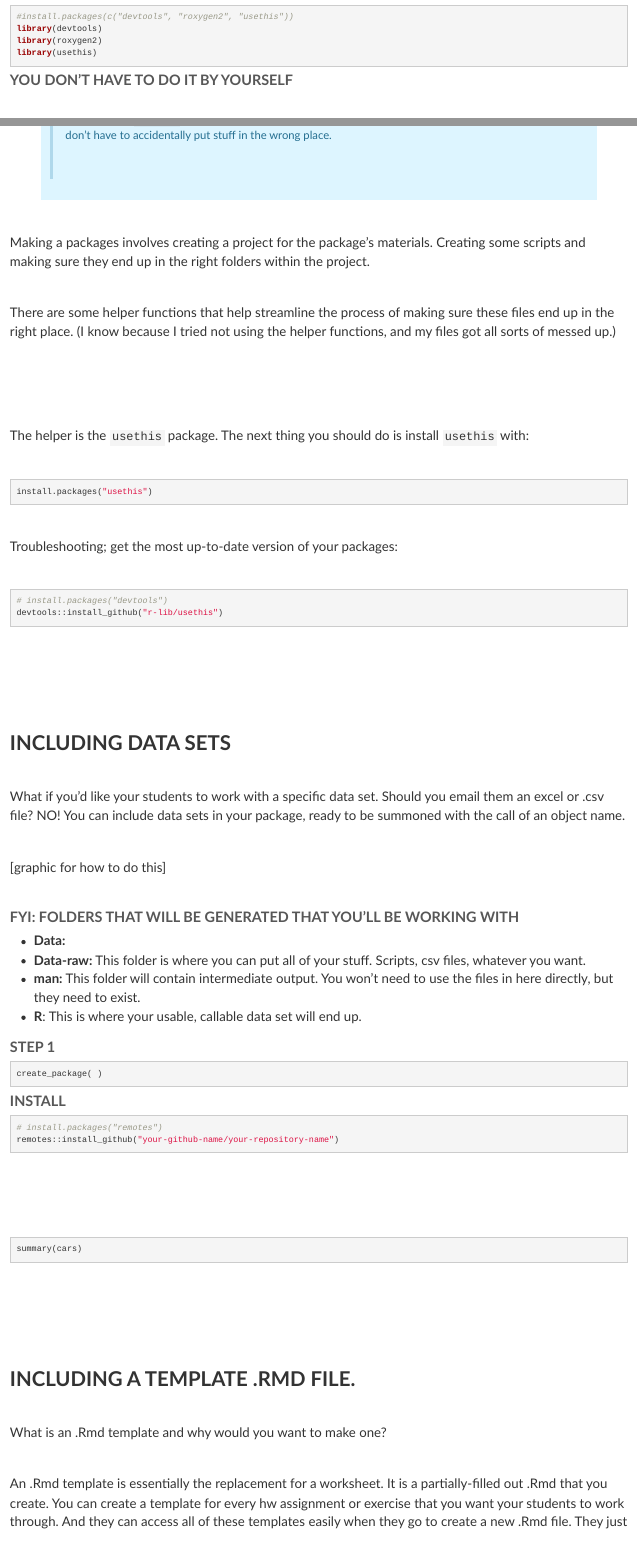
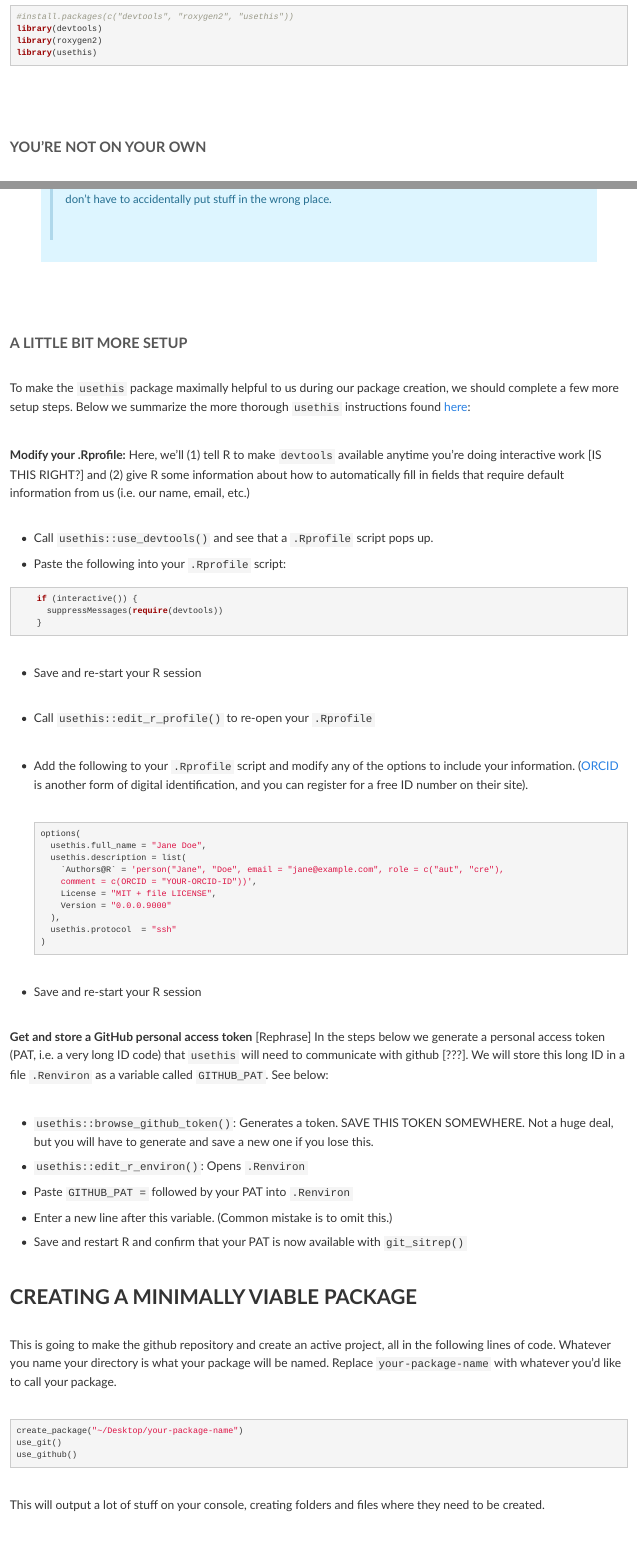
Before and after one commit to dcossyleon/firstclasspackage, an R Markdown document (index.Rmd): the page in a window 1100 px wide, from 1890 px down before the commit and from 1920 px down after it, so that both start at the same text, and a second part further down, joined at a grey line. Rendered offline with R 4.5, knitr and Pandoc, with nearby package versions; a font, style sheet, LaTeX package, included part or bibliography that could not be used is replaced or left out; menus at the side of the page are left out.

Commit message:
Adds content for usethis setup, changes li css

````diff
--- a/index.Rmd
+++ b/index.Rmd
@@ -52,7 +52,10 @@
 library(usethis)
 ```
 
-### You don't have to do it by yourself
+<br>
+
+
+### You're not on your own
 Making a package involves creating an R project with several specific folders containing scripts and other intermediate files. We could create these folders manually, but we don't have to! There are some helper functions that streamline this folder-creation and organization process for us to make sure these files end up in the right place. (I know because I tried not using the helper functions, and my files got all sorts of messed up.)
 
 
@@ -61,24 +64,59 @@
 
 </div>
 
-Making a packages involves creating a project for the package's materials. Creating some scripts and making sure they end up in the right folders within the project.
-
-There are some helper functions that help streamline the process of making sure these files end up in the right place. (I know because I tried not using the helper functions, and my files got all sorts of messed up.)
-
 <br>
 
+### A little bit more setup
 
-The helper is the `usethis` package. The next thing you should do is install `usethis` with:
+To make the `usethis` package maximally helpful to us during our package creation, we should complete a few more setup steps. Below we summarize the more thorough `usethis` instructions found [here](https://usethis.r-lib.org/articles/articles/usethis-setup.html):
+
+**Modify your .Rprofile:**
+Here, we'll (1) tell R to make `devtools` available anytime you're doing interactive work [IS THIS RIGHT?] and (2) give R some information about how to automatically fill in fields that require default information from us (i.e. our name, email, etc.)
+
+  * Call `usethis::use_devtools()` and see that a `.Rprofile` script pops up.
+  * Paste the following into your `.Rprofile` script:
 
 ```{r, eval=FALSE}
-install.packages("usethis")
+    if (interactive()) {
+      suppressMessages(require(devtools))
+    }
 ```
 
+  * Save and re-start your R session
+  * Call `usethis::edit_r_profile()` to re-open your `.Rprofile`
+  * Add the following to your `.Rprofile` script and modify any of the options to include your information. ([ORCID](https://orcid.org/) is another form of digital identification, and you can register for a free ID number on their site).
+    ```{r, eval=FALSE}
+    options(
+      usethis.full_name = "Jane Doe",
+      usethis.description = list(
+        `Authors@R` = 'person("Jane", "Doe", email = "jane@example.com", role = c("aut", "cre"),
+        comment = c(ORCID = "YOUR-ORCID-ID"))',
+        License = "MIT + file LICENSE",
+        Version = "0.0.0.9000"
+      ),
+      usethis.protocol  = "ssh"
+    )
+    ```
+  * Save and re-start your R session
 
-Troubleshooting; get the most up-to-date version of your packages:
+**Get and store a GitHub personal access token** [Rephrase]
+In the steps below we generate a personal access token (PAT, i.e. a very long ID code) that `usethis` will need to communicate with github [???]. We will store this long ID in a file `.Renviron` as a variable called `GITHUB_PAT`. See below:
+
+  * `usethis::browse_github_token()`: Generates a token. SAVE THIS TOKEN SOMEWHERE. Not a huge deal, but you will have to generate and save a new one if you lose this.
+  * `usethis::edit_r_environ()`: Opens `.Renviron`
+  * Paste `GITHUB_PAT = ` followed by your PAT into `.Renviron`
+  * Enter a new line after this variable. (Common mistake is to omit this.)
+  * Save and restart R and confirm that your PAT is now available with `git_sitrep()`
+
+# Creating a minimally viable package
+This is going to make the github repository and create an active project, all in the following lines of code. Whatever you name your directory is what your package will be named. Replace `your-package-name` with whatever you'd like to call your package.
+
 ```{r, eval=FALSE}
-# install.packages("devtools")
-devtools::install_github("r-lib/usethis")
+create_package("~/Desktop/your-package-name")
+use_git()
+use_github()
+
+
 ```
 
-<br>
+This will output a lot of stuff on your console, creating folders and files where they need to be created.
--- a/style_How_to_package.css
+++ b/style_How_to_package.css
@@ -6,7 +6,8 @@
 }
 
 body {
-	font-size: 22px;
+	font-size: 20px;
+	line-height: 150%;
 }
 
 h1 {
@@ -37,11 +38,17 @@
 
 
 p {
-  margin: 2.5em 0 2.5em 0 !important;
+  margin: 2.3em 0 2.3em 0 !important;
 }
 
 ul {
   margin-bottom: 1em;
+}
+
+
+li {
+  margin-top: 10px;
+  margin-bottom: 5px;
 }
 
   .main-container {
````
Also changed, not shown: index.Rmd (12 more changed lines), 2 other files.
